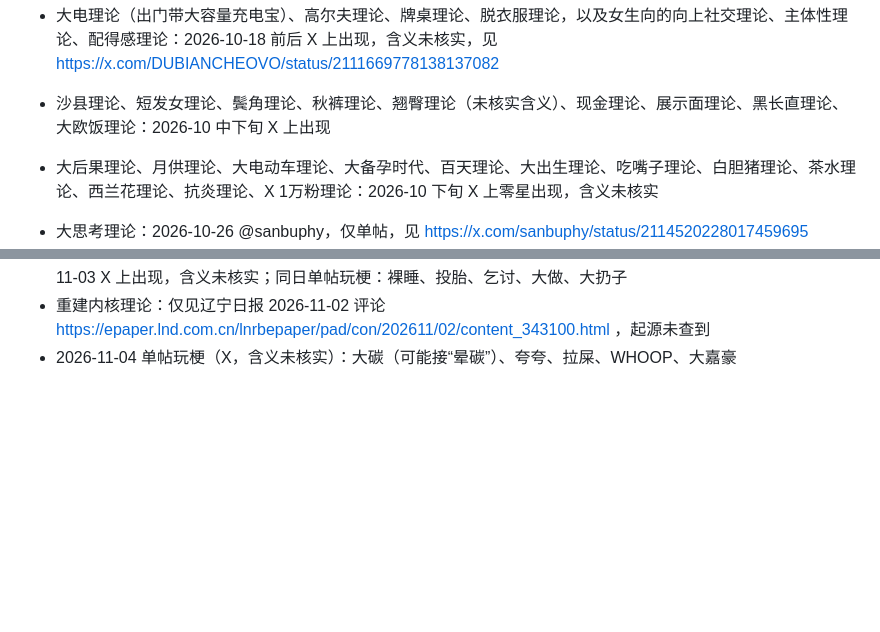
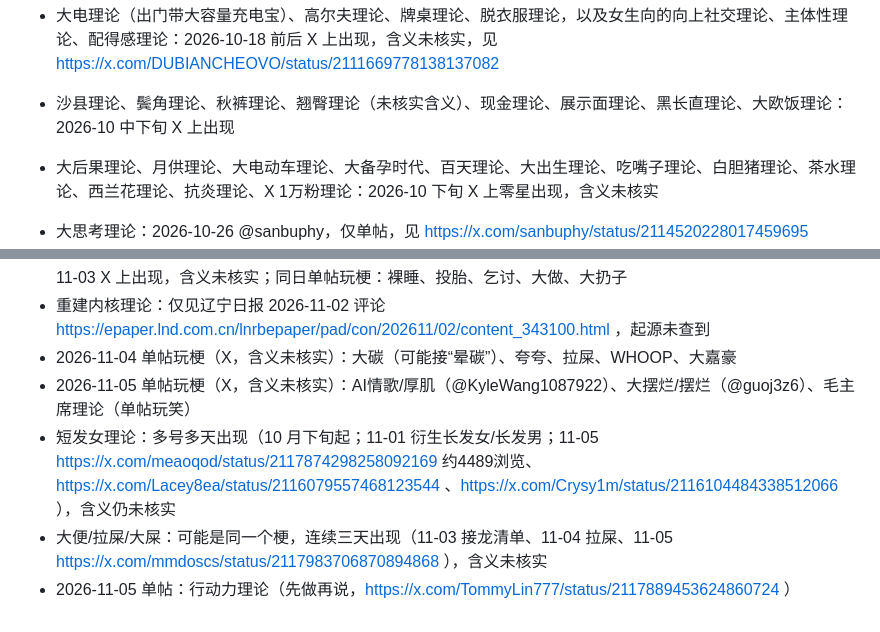
Before and after one commit to grokkkkkk/cn-theories, a Markdown page: PENDING.md, 2 parts joined by grey strips. Rendered like a GitHub page; blank space fills up the shorter version.

Commit message:
PENDING: 短发女单列一行，合并大便/拉屎/大屎，新增行动力

```diff
--- a/PENDING.md
+++ b/PENDING.md
@@ -16,7 +16,7 @@
 - 外婆理论、大酒理论、睡赢理论、翘臀理论、好好活着理论：2026-10-17 前后 X 上零星出现，含义未核实
 - 大电理论（出门带大容量充电宝）、高尔夫理论、牌桌理论、脱衣服理论，以及女生向的向上社交理论、主体性理论、配得感理论：2026-10-18 前后 X 上出现，含义未核实，见 https://x.com/DUBIANCHEOVO/status/2111669778138137082
 
-- 沙县理论、短发女理论、鬓角理论、秋裤理论、翘臀理论（未核实含义）、现金理论、展示面理论、黑长直理论、大欧饭理论：2026-10 中下旬 X 上出现
+- 沙县理论、鬓角理论、秋裤理论、翘臀理论（未核实含义）、现金理论、展示面理论、黑长直理论、大欧饭理论：2026-10 中下旬 X 上出现
 - 大后果理论、月供理论、大电动车理论、大备孕时代、百天理论、大出生理论、吃嘴子理论、白胆猪理论、茶水理论、西兰花理论、抗炎理论、X 1万粉理论：2026-10 下旬 X 上零星出现，含义未核实
 - 大思考理论：2026-10-26 @sanbuphy，仅单帖，见 https://x.com/sanbuphy/status/2114520228017459695
 - 鸡蛋理论（或与大蛋理论重合）、活久理论、野人理论、大币理论、卷饼理论：2026-10-27 前后 X 上出现，含义未核实
@@ -29,3 +29,7 @@
 - 大晒、大便、大走、大桌（同一份接龙清单，https://x.com/Q9925912/status/2117428748509438010 ）：2026-11-03 X 上出现，含义未核实；同日单帖玩梗：裸睡、投胎、乞讨、大做、大扔子
 - 重建内核理论：仅见辽宁日报 2026-11-02 评论 https://epaper.lnd.com.cn/lnrbepaper/pad/con/202611/02/content_343100.html ，起源未查到
 - 2026-11-04 单帖玩梗（X，含义未核实）：大碳（可能接“晕碳”）、夸夸、拉屎、WHOOP、大嘉豪
+- 2026-11-05 单帖玩梗（X，含义未核实）：AI情歌/厚肌（@KyleWang1087922）、大摆烂/摆烂（@guoj3z6）、毛主席理论（单帖玩笑）
+- 短发女理论：多号多天出现（10 月下旬起；11-01 衍生长发女/长发男；11-05 https://x.com/meaoqod/status/2117874298258092169 约4489浏览、https://x.com/Lacey8ea/status/2116079557468123544 、https://x.com/Crysy1m/status/2116104484338512066 ），含义仍未核实
+- 大便/拉屎/大屎：可能是同一个梗，连续三天出现（11-03 接龙清单、11-04 拉屎、11-05 https://x.com/mmdoscs/status/2117983706870894868 ），含义未核实
+- 2026-11-05 单帖：行动力理论（先做再说，https://x.com/TommyLin777/status/2117889453624860724 ）
```
